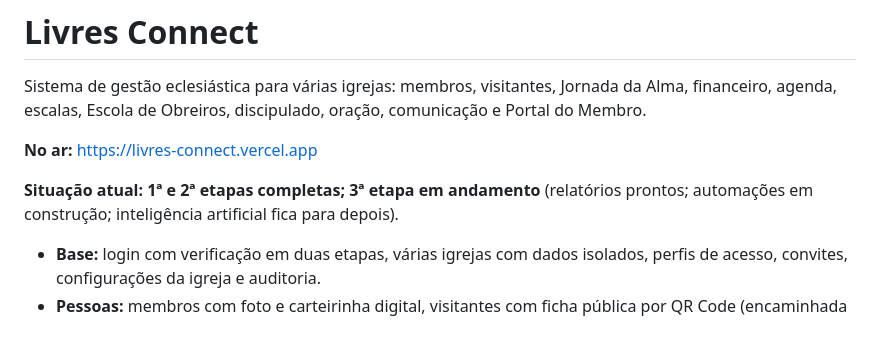
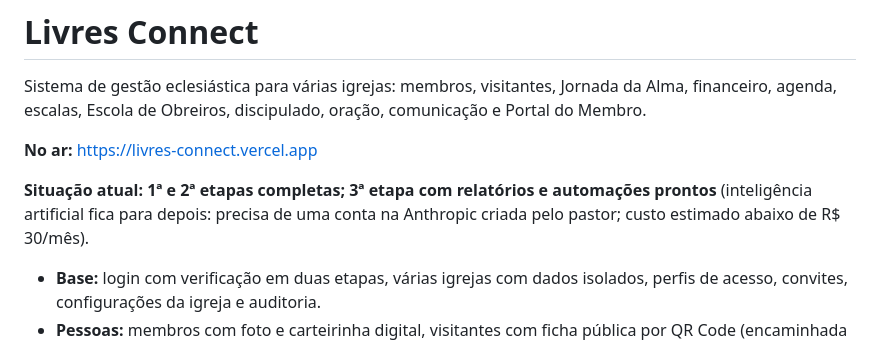
Before and after one commit to mauricio991413009/livres-connect., a Markdown page: README.md, the part around the change. GitHub-like rendering.

Commit message:
README: automações prontas
Co-Authored-By: Claude Opus 5.5 <noreply@anthropic.com>
Claude-Session: https://claude.ai/code/session_01CcGS6tkUEnTw5eFviXJafe

```diff
--- a/README.md
+++ b/README.md
@@ -4,7 +4,7 @@ Sistema de gestão eclesiástica para várias igrejas: membros, visitantes, Jorn
 
 **No ar:** https://livres-connect.vercel.app
 
-**Situação atual: 1ª e 2ª etapas completas; 3ª etapa em andamento** (relatórios prontos; automações em construção; inteligência artificial fica para depois).
+**Situação atual: 1ª e 2ª etapas completas; 3ª etapa com relatórios e automações prontos** (inteligência artificial fica para depois: precisa de uma conta na Anthropic criada pelo pastor; custo estimado abaixo de R$ 30/mês).
 
 - **Base:** login com verificação em duas etapas, várias igrejas com dados isolados, perfis de acesso, convites, configurações da igreja e auditoria.
 - **Pessoas:** membros com foto e carteirinha digital, visitantes com ficha pública por QR Code (encaminhada automaticamente a um líder), Jornada da Alma em quadro com atividades por etapa, histórico de contatos e anotações pastorais restritas.
```
